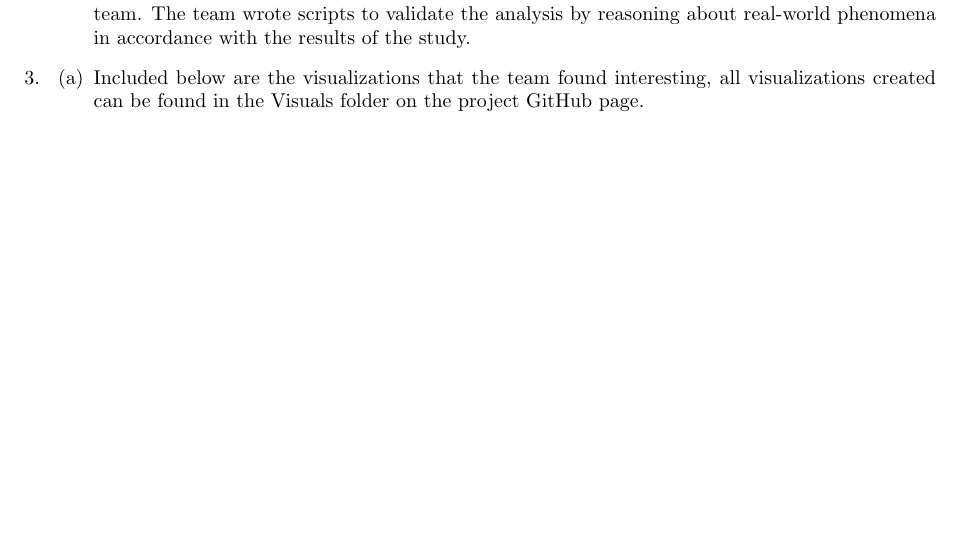
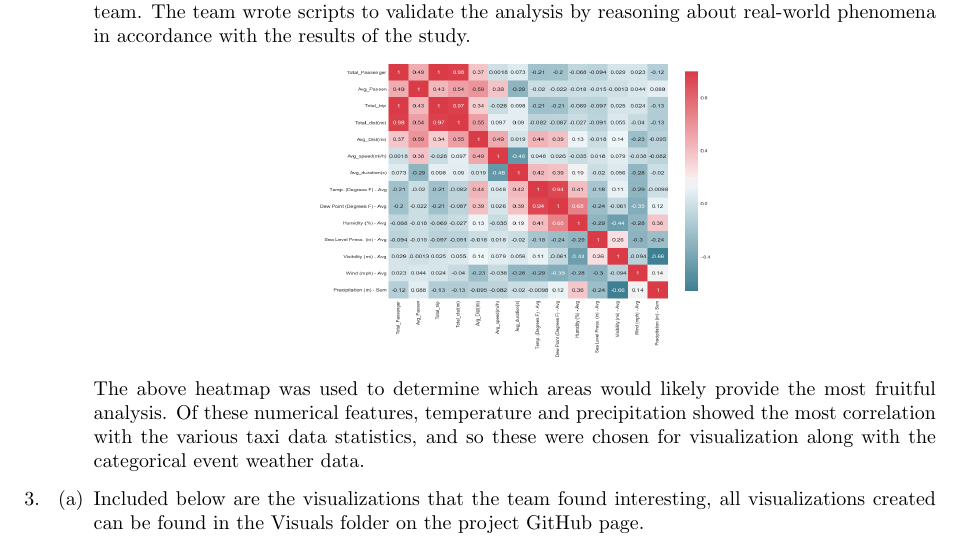
Before and after one commit to IanGross/NYC_Transportation_Weather_Study, a LaTeX document (DataScience_2017_A4_5_part1.tex): part of page 2 of 5, cut so that both start at the same text, the shorter picture padded with empty space. The pictures show the PDF file DataScience_2017_A4_5_part1.pdf that the author committed with the source.

Commit message:
Added heatmap to 2c.

```diff
--- a/DataScience_2017_A4_5_part1.tex
+++ b/DataScience_2017_A4_5_part1.tex
@@ -90,6 +90,12 @@
         \item %PART 2-c
 
         The steps taken to perform the analysis were locating the data relevant to our study, parsing through all the data, splitting up the data, separating the data from the metadata (which is included in a JSON file) and then conducting analysis on the data by using scripts to produce graphs displaying relationships pertinent to the questions posed. After the data was obtained, it had to be reformatted into a fashion that facilitated analysis to answer the questions posed by the team. The team wrote scripts to validate the analysis by reasoning about real-world phenomena in accordance with the results of the study.
+
+        \begin{center}
+            \includegraphics[width=7cm, height=5.25cm]{correlation_heatmap}
+        \end{center}
+
+        The above heatmap was used to determine which areas would likely provide the most fruitful analysis. Of these numerical features, temperature and precipitation showed the most correlation with the various taxi data statistics, and so these were chosen for visualization along with the categorical event weather data.
 
     \end{enumerate}
 
```
Also changed, not shown: DataScience_2017_A4_5_part1.pdf.
